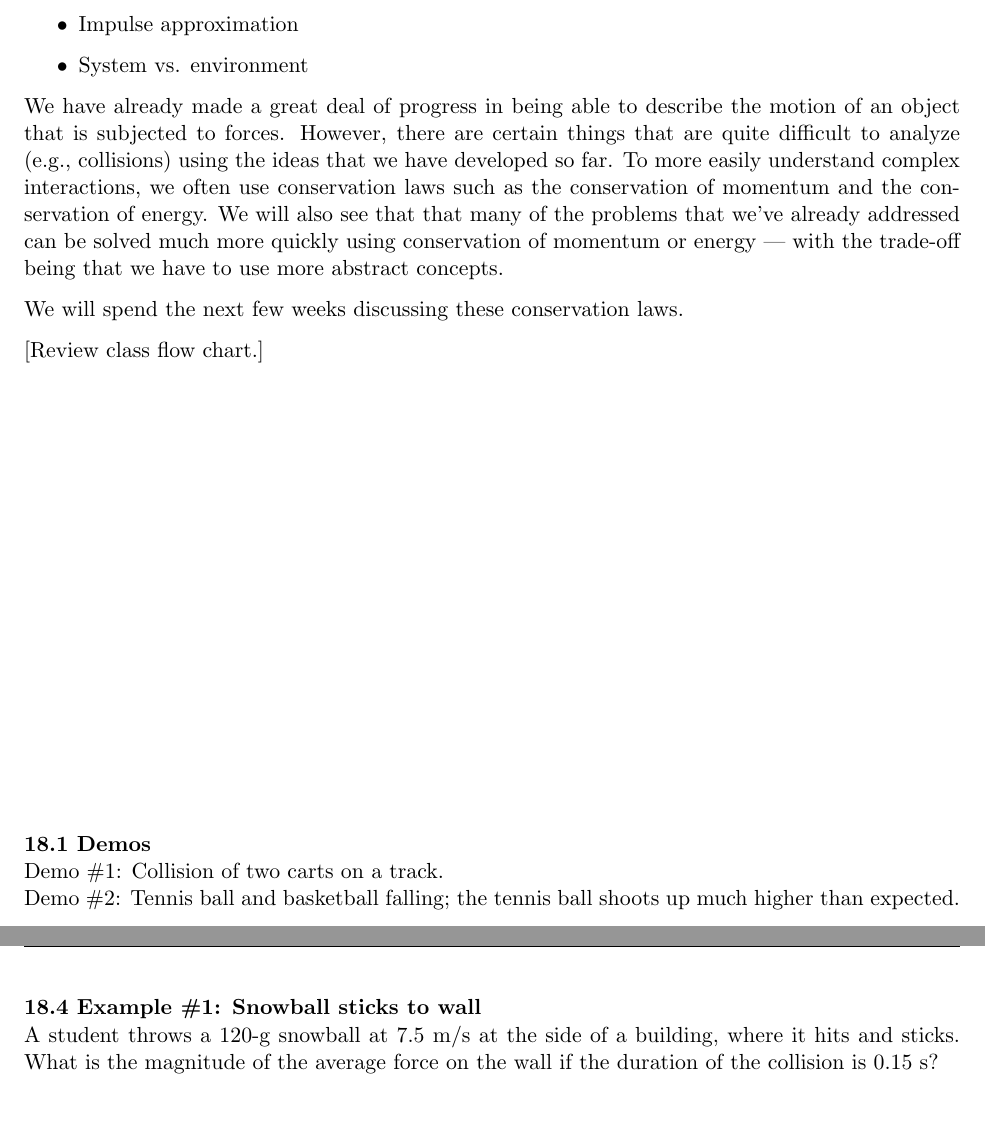
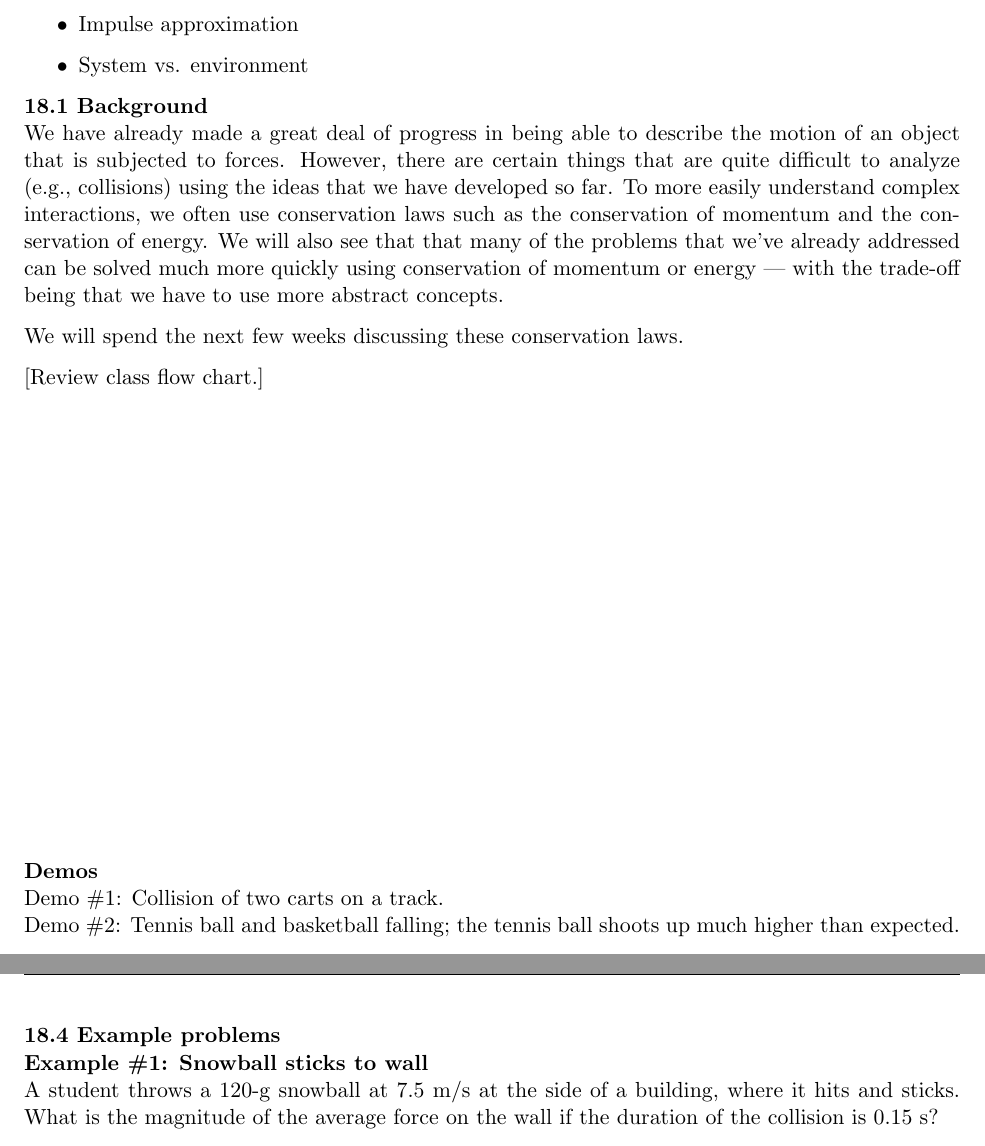
Before and after one commit to jmamundson/PHYS123, a LaTeX document (lectures/lecture notes.tex, which reads lectures/impulse_and_momentum.tex): two parts of pages 93 and 95 of 187, joined at a grey line, cut so that both start at the same text, the shorter picture padded with empty space. Compiled offline with pdfLaTeX.

Commit message:
updated impulse and momentum lecture

```diff
--- a/lectures/impulse_and_momentum.tex
+++ b/lectures/impulse_and_momentum.tex
@@ -7,6 +7,7 @@ Objectives:
 \item System vs. environment
 \end{itemize}
 
+\subsection{Background}
 We have already made a great deal of progress in being able to describe the motion of an object that is subjected to forces. However, there are certain things that are quite difficult to analyze (e.g., collisions) using the ideas that we have developed so far. To more easily understand complex interactions, we often use conservation laws such as the conservation of momentum and the conservation of energy. We will also see that that many of the problems that we've already addressed can be solved much more quickly using conservation of momentum or energy --- with the trade-off being that we have to use more abstract concepts.
 
 We will spend the next few weeks discussing these conservation laws.
@@ -14,7 +15,7 @@ We will spend the next few weeks discussing these conservation laws.
 [Review class flow chart.]
 \vspace{8cm}
 
-\subsection{Demos}
+\subsubsection*{Demos}
 Demo \#1: Collision of two carts on a track.\\
 Demo \#2: Tennis ball and basketball falling; the tennis ball shoots up much higher than expected.
 
@@ -52,7 +53,8 @@ This last expression is the impulse-momentum theorem.
 
 An impulsive force (one that is ``short-lived'') changes an objects momentum. If the mass of the object is unaffected by the impulsive force, then the impulse changes the object's velocity.
 
-\subsection{Example \#1: Snowball sticks to wall}
+\subsection{Example problems}
+\subsubsection*{Example \#1: Snowball sticks to wall}
 A student throws a 120-g snowball at 7.5 m/s at the side of a building, where it hits and sticks. What is the magnitude of the average force on the wall if the duration of the collision is 0.15 s?
 
 Given:\\
```
Also changed, not shown: lectures/impulse_and_momentum.tex (4 more changed lines).
